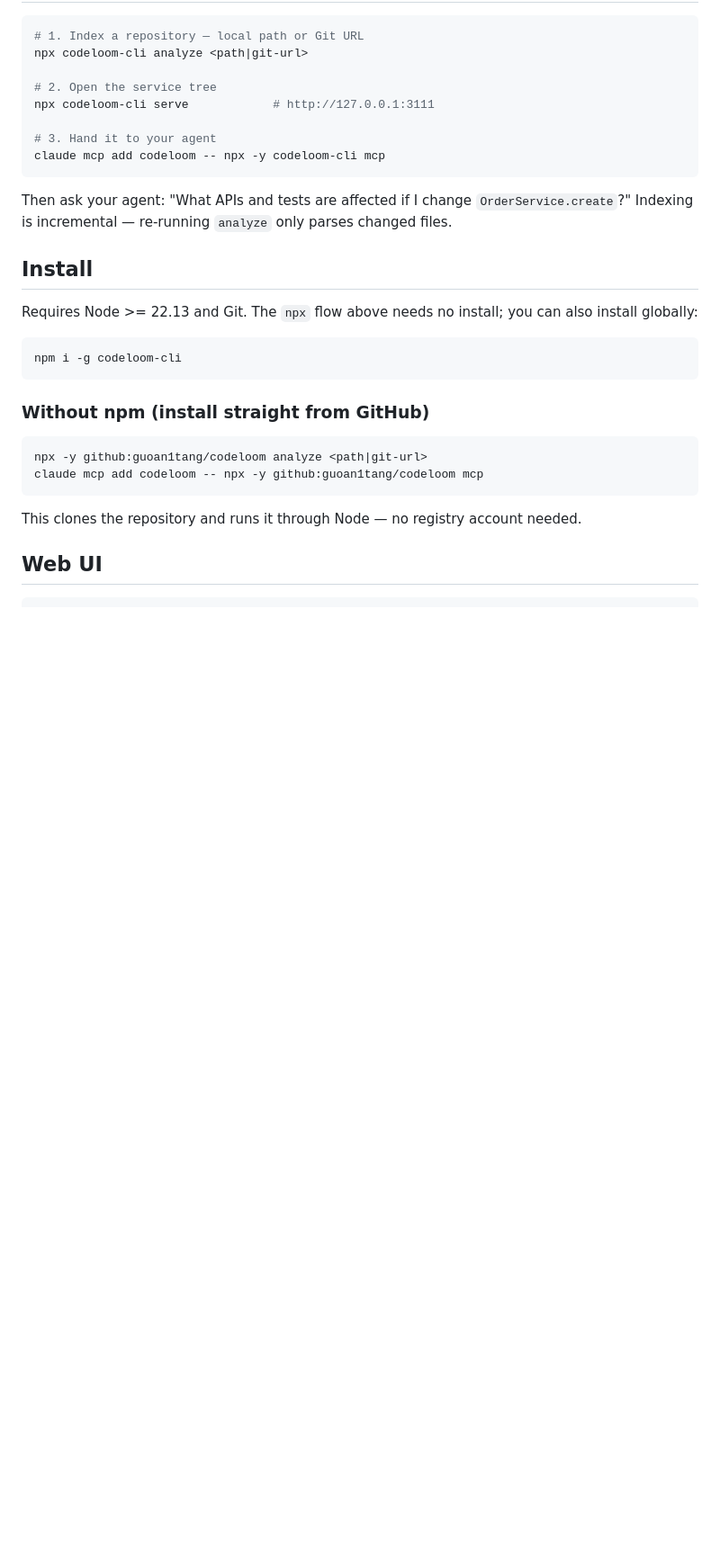
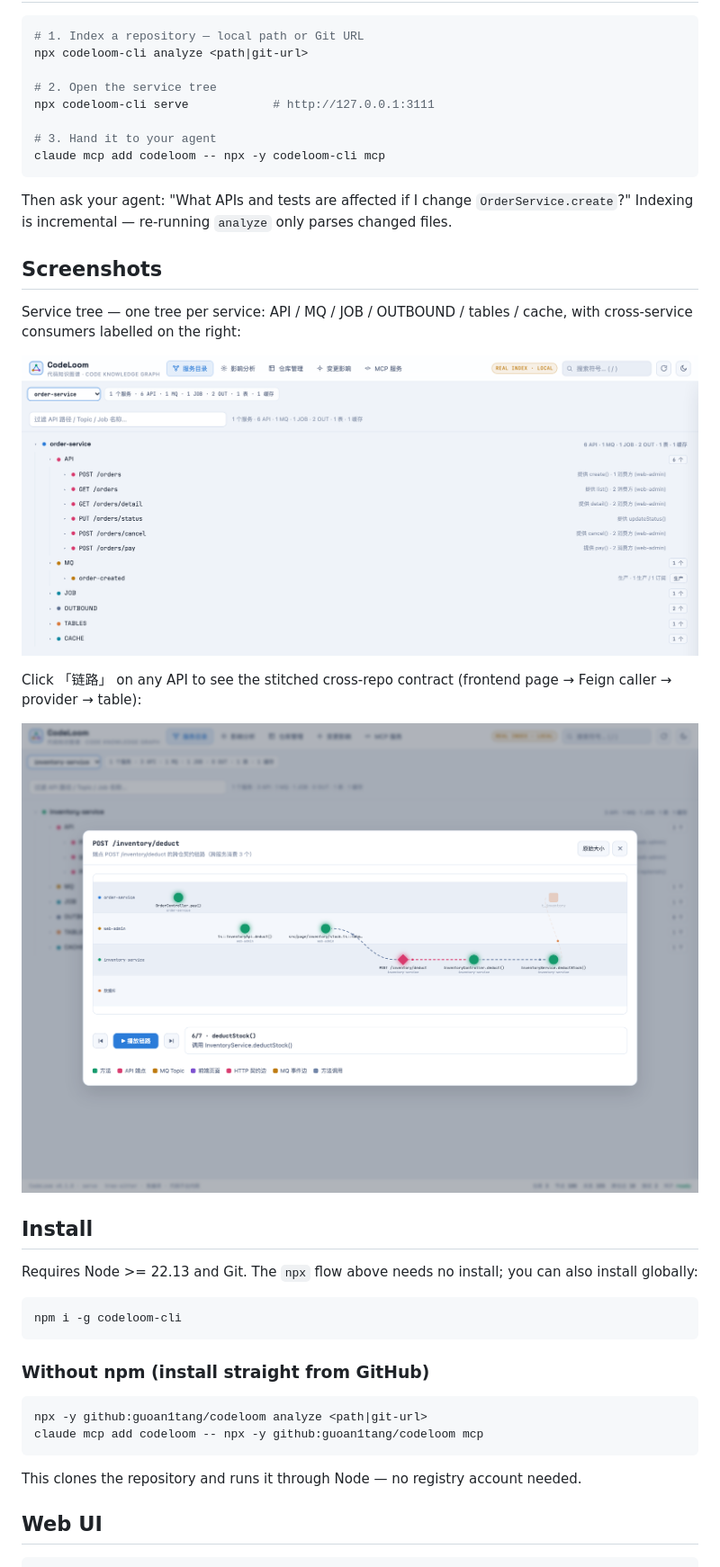
Before and after one commit to guoan1tang/codeloom, a Markdown page: README.en.md, the part around the change. Shown at 90% size. Drawn GitHub-style; pictures changed too: docs/screenshots/chain.png (added), docs/screenshots/tree.png (added); blank space fills up the shorter version.

Commit message:
docs: UI screenshots from synthetic demo workspace
Co-Authored-By: Claude Code <noreply@anthropic.com>

```diff
--- a/README.en.md
+++ b/README.en.md
@@ -29,6 +29,16 @@ claude mcp add codeloom -- npx -y codeloom-cli mcp
 
 Then ask your agent: "What APIs and tests are affected if I change `OrderService.create`?"
 Indexing is incremental — re-running `analyze` only parses changed files.
+
+## Screenshots
+
+Service tree — one tree per service: API / MQ / JOB / OUTBOUND / tables / cache, with cross-service consumers labelled on the right:
+
+![Service tree](https://raw.githubusercontent.com/guoan1tang/codeloom/main/docs/screenshots/tree.png)
+
+Click 「链路」 on any API to see the stitched cross-repo contract (frontend page → Feign caller → provider → table):
+
+![Cross-repo chain](https://raw.githubusercontent.com/guoan1tang/codeloom/main/docs/screenshots/chain.png)
 
 ## Install
 
```
Also changed, not shown: README.md (+10 -0 lines).
